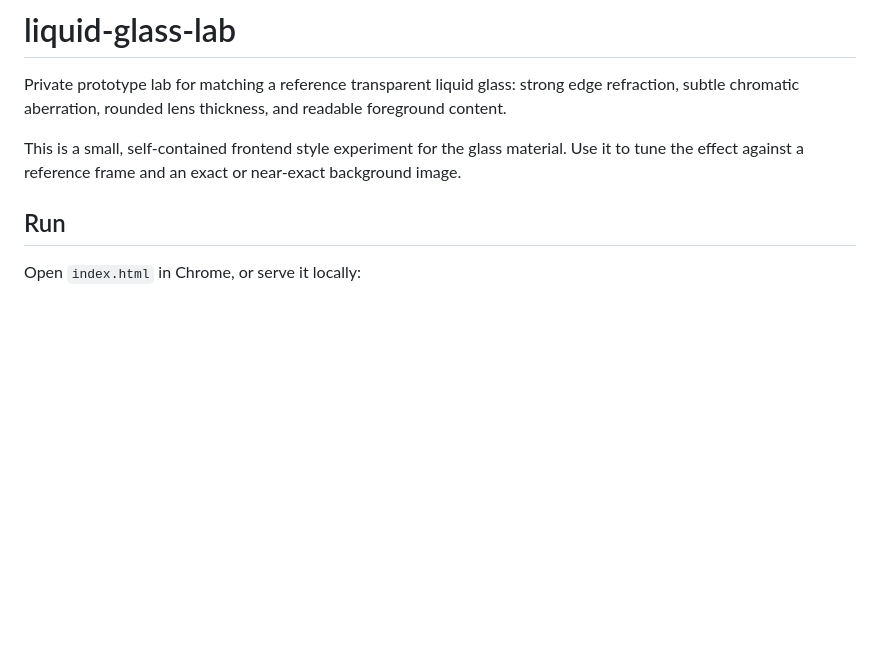
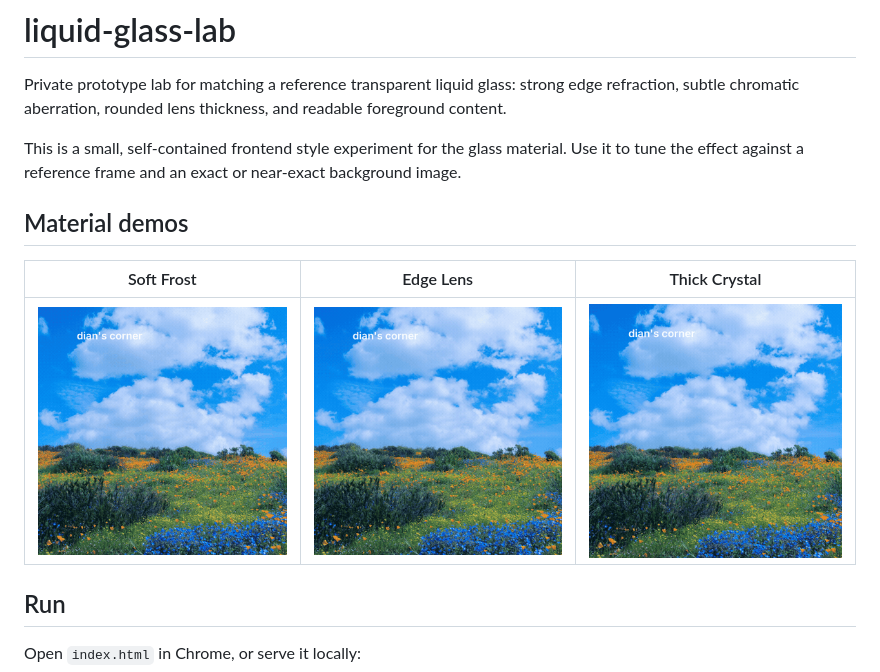
Before and after one commit to diangao/liquid-glass-lab, a Markdown page: README.md, the part around the change. Rendered like a GitHub page; pictures changed too: media/edge-lens.gif (added), media/soft-frost.gif (added), media/thick-crystal.gif (added); blank space fills up the shorter version.

Commit message:
Add material demo GIFs to README

```diff
--- a/README.md
+++ b/README.md
@@ -7,6 +7,12 @@ and readable foreground content.
 This is a small, self-contained frontend style experiment for the glass
 material. Use it to tune the effect against a reference frame and an exact or
 near-exact background image.
+
+## Material demos
+
+| Soft Frost | Edge Lens | Thick Crystal |
+| --- | --- | --- |
+| ![Soft Frost dropdown interaction](media/soft-frost.gif) | ![Edge Lens dropdown interaction](media/edge-lens.gif) | ![Thick Crystal dropdown interaction](media/thick-crystal.gif) |
 
 ## Run
 
```
